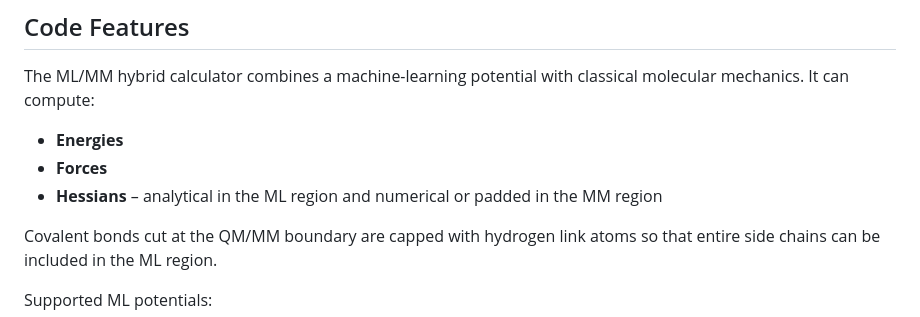
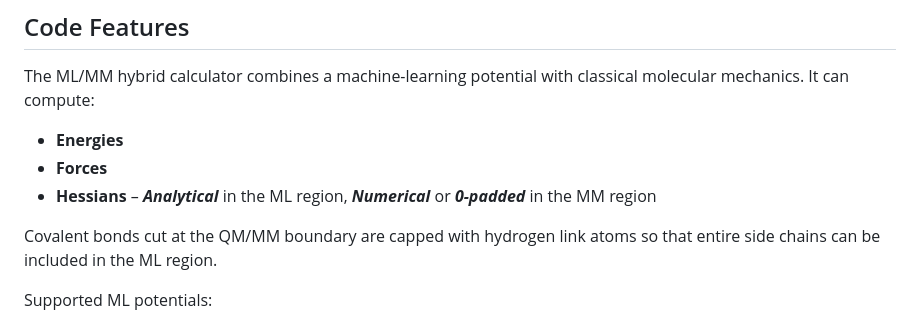
Before and after one commit to t-0hmura/mlmm_toolkit, a Markdown page: docs/code_and_cli.md, the part around the change. GitHub-like rendering.

```diff
--- a/docs/code_and_cli.md
+++ b/docs/code_and_cli.md
@@ -8,7 +8,7 @@ The ML/MM hybrid calculator combines a machine-learning potential with classical
 
 - **Energies**
 - **Forces**
-- **Hessians** – analytical in the ML region and numerical or padded in the MM region
+- **Hessians** – ***Analytical*** in the ML region, ***Numerical*** or ***0-padded*** in the MM region
 
 Covalent bonds cut at the QM/MM boundary are capped with hydrogen link atoms so that entire side chains can be included in the ML region.
 
```
Also changed, not shown: README.md (+1 -1 lines), docs/MLMM_overview.jpg (renamed from MLMM_overview.jpg).
